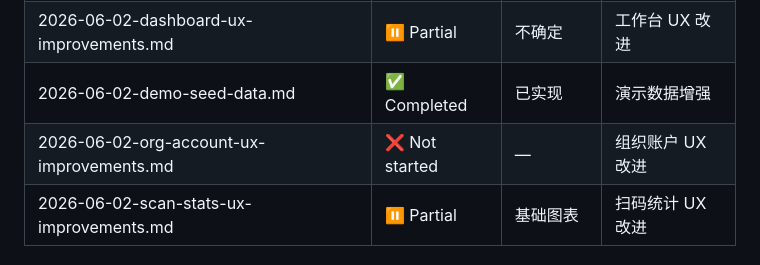
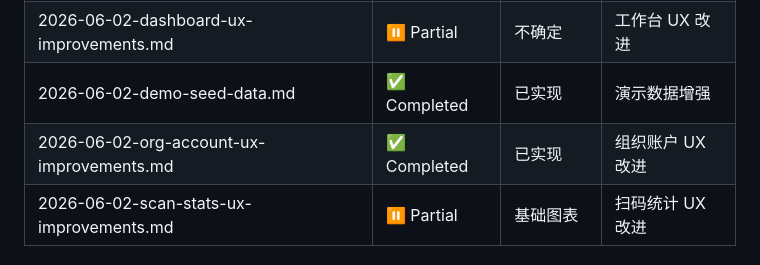
Before and after one commit to dingshanliang/yimatong, a Markdown page: docs/MANIFEST.md, the part around the change. Rendered like a GitHub page.

Commit message:
fix(docs): correct org-account-ux-improvements status from ❌ to ✅
All 10 improvements verified: compliance_settings merge, email uniqueness,
pagination, role deletion check, login error details, account dropdown/edit,
compliance loading error, tenant contact_email fix, roles delete impact,
login error display.

```diff
--- a/docs/MANIFEST.md
+++ b/docs/MANIFEST.md
@@ -90,7 +90,7 @@ accuracy: high
 | 2026-06-02-agency-workbench-optimization.md | ✅ Completed | 已实现 | 代运营工作台优化 |
 | 2026-06-02-dashboard-ux-improvements.md | ⏸ Partial | 不确定 | 工作台 UX 改进 |
 | 2026-06-02-demo-seed-data.md | ✅ Completed | 已实现 | 演示数据增强 |
-| 2026-06-02-org-account-ux-improvements.md | ❌ Not started | — | 组织账户 UX 改进 |
+| 2026-06-02-org-account-ux-improvements.md | ✅ Completed | 已实现 | 组织账户 UX 改进 |
 | 2026-06-02-scan-stats-ux-improvements.md | ⏸ Partial | 基础图表 | 扫码统计 UX 改进 |
 
 ## 根级文件
```
Also changed, not shown: 1 other file.
